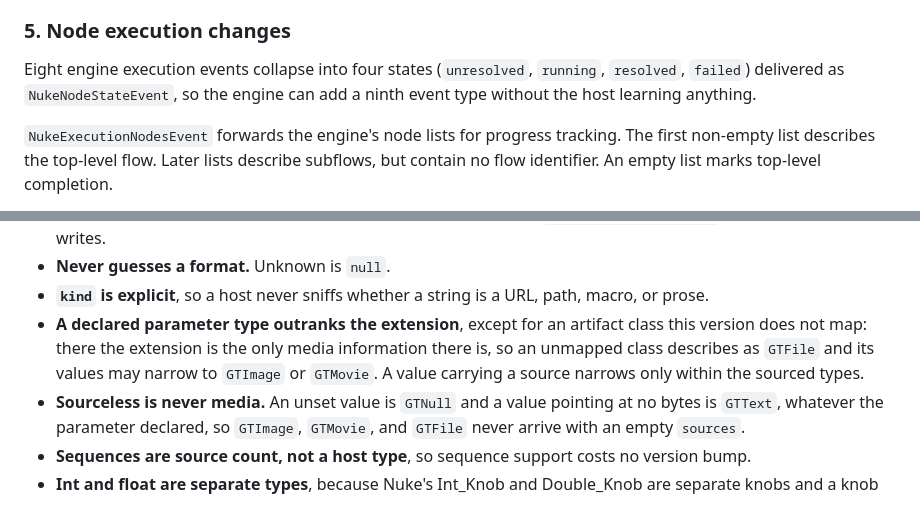
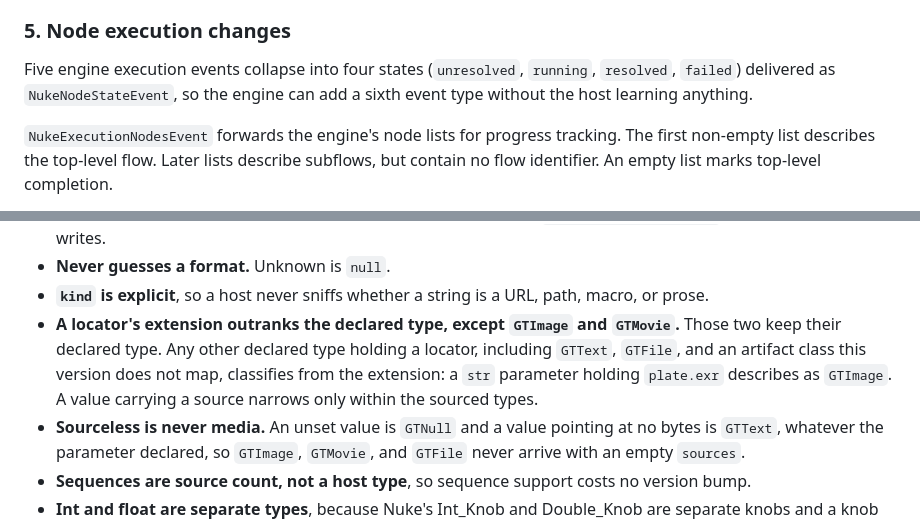
Before and after one commit to griptape-ai/griptape-nodes-library-nuke, a Markdown page: nuke_host_api/README.md, 2 parts joined by grey strips. GitHub-like rendering.

Commit message:
docs(host-api): correct locator classification and node event count

```diff
--- a/nuke_host_api/README.md
+++ b/nuke_host_api/README.md
@@ -284,8 +284,8 @@ loaded at all.
 
 ### 5. Node execution changes
 
-Eight engine execution events collapse into four states (`unresolved`, `running`,
-`resolved`, `failed`) delivered as `NukeNodeStateEvent`, so the engine can add a ninth event
+Five engine execution events collapse into four states (`unresolved`, `running`,
+`resolved`, `failed`) delivered as `NukeNodeStateEvent`, so the engine can add a sixth event
 type without the host learning anything.
 
 `NukeExecutionNodesEvent` forwards the engine's node lists for progress tracking. The first
@@ -458,10 +458,11 @@ Rules:
 - **Never guesses a format.** Unknown is `null`.
 - **`kind` is explicit**, so a host never sniffs whether a string is a URL, path, macro,
   or prose.
-- **A declared parameter type outranks the extension**, except for an artifact class this version
-  does not map: there the extension is the only media information there is, so an unmapped
-  class describes as `GTFile` and its values may narrow to `GTImage` or `GTMovie`. A value
-  carrying a source narrows only within the sourced types.
+- **A locator's extension outranks the declared type, except `GTImage` and `GTMovie`.** Those
+  two keep their declared type. Any other declared type holding a locator, including `GTText`,
+  `GTFile`, and an artifact class this version does not map, classifies from the extension: a
+  `str` parameter holding `plate.exr` describes as `GTImage`. A value carrying a source narrows
+  only within the sourced types.
 - **Sourceless is never media.** An unset value is `GTNull` and a value pointing at no bytes is
   `GTText`, whatever the parameter declared, so `GTImage`, `GTMovie`, and `GTFile` never arrive
   with an empty `sources`.
```
Also changed, not shown: nuke_host_api/INTEGRATION.md (+1 -1 lines).
